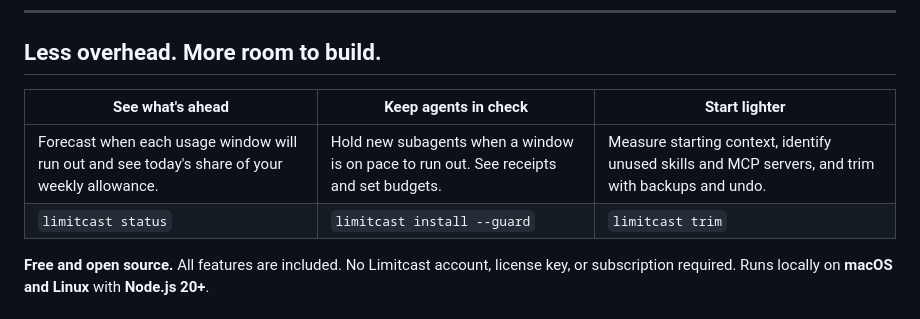
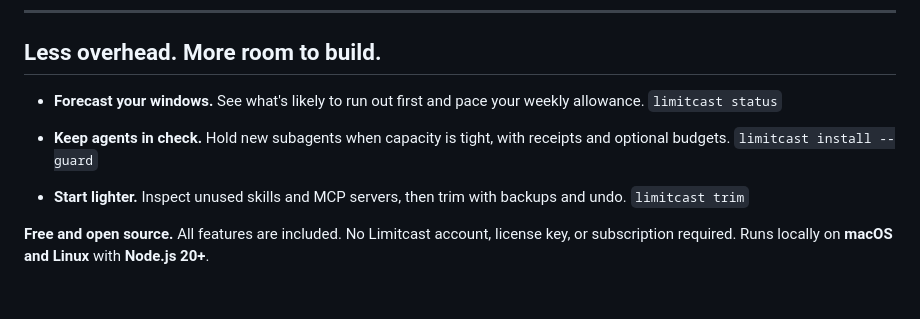
Before and after one commit to SamStull9007/limitcast, a Markdown page: README.md, the part around one of its changes. Drawn GitHub-style.

Commit message:
docs: simplify feature overview for narrow screens

```diff
--- a/README.md
+++ b/README.md
@@ -31,10 +31,11 @@
 
 ## Less overhead. More room to build.
 
-| See what's ahead | Keep agents in check | Start lighter |
-| --- | --- | --- |
-| Forecast when each usage window will run out and see today's share of your weekly allowance. | Hold new subagents when a window is on pace to run out. See receipts and set budgets. | Measure starting context, identify unused skills and MCP servers, and trim with backups and undo. |
-| `limitcast status` | `limitcast install --guard` | `limitcast trim` |
+- **Forecast your windows.** See what's likely to run out first and pace your weekly allowance. `limitcast status`
+
+- **Keep agents in check.** Hold new subagents when capacity is tight, with receipts and optional budgets. `limitcast install --guard`
+
+- **Start lighter.** Inspect unused skills and MCP servers, then trim with backups and undo. `limitcast trim`
 
 <a id="free-and-open-source"></a>
 
```
Also changed, not shown: other parts of README.md (+1 -1 lines).
